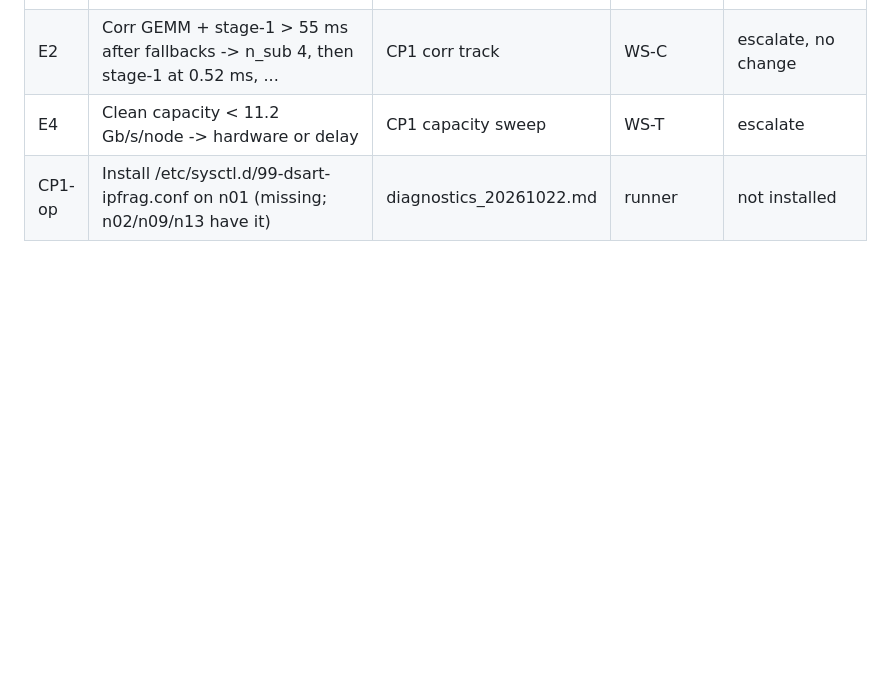
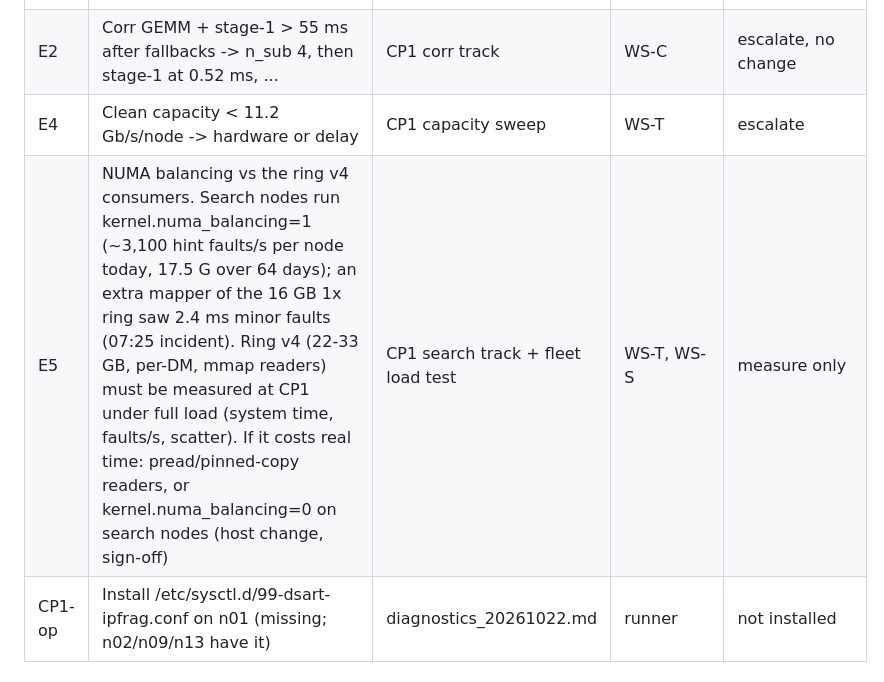
Before and after one commit to dsa110/dsa110-rt, a Markdown page: docs/x2/signoff_ledger.md, the part around the change. GitHub-like rendering; blank space fills up the shorter version.

Commit message:
x2 ledger: E5 NUMA balancing vs ring v4 mmap readers (CP1 measurement)
Co-Authored-By: Claude Opus 5.5 (1M context) <noreply@anthropic.com>

```diff
--- a/docs/x2/signoff_ledger.md
+++ b/docs/x2/signoff_ledger.md
@@ -17,6 +17,7 @@ checkpoint (CP1 unless marked). Each item: what, evidence needed, who supplies i
 | E1 | Owner chain > 4.8 us/image after fallbacks -> tol 1.4 or FoV/2 | CP1 search track | WS-S | escalate, no change |
 | E2 | Corr GEMM + stage-1 > 55 ms after fallbacks -> n_sub 4, then stage-1 at 0.52 ms, ... | CP1 corr track | WS-C | escalate, no change |
 | E4 | Clean capacity < 11.2 Gb/s/node -> hardware or delay | CP1 capacity sweep | WS-T | escalate |
+| E5 | NUMA balancing vs the ring v4 consumers. Search nodes run kernel.numa_balancing=1 (~3,100 hint faults/s per node today, 17.5 G over 64 days); an extra mapper of the 16 GB 1x ring saw 2.4 ms minor faults (07:25 incident). Ring v4 (22-33 GB, per-DM, mmap readers) must be measured at CP1 under full load (system time, faults/s, scatter). If it costs real time: pread/pinned-copy readers, or kernel.numa_balancing=0 on search nodes (host change, sign-off) | CP1 search track + fleet load test | WS-T, WS-S | measure only |
 | CP1-op | Install /etc/sysctl.d/99-dsart-ipfrag.conf on n01 (missing; n02/n09/n13 have it) | diagnostics_20261022.md | runner | not installed |
 
 ## Behaviour changes in 1x found by WS-D (all behind flags defaulting to today's behaviour)
```
